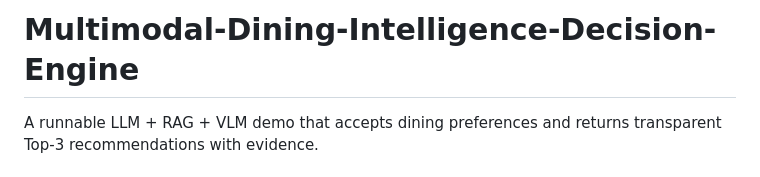
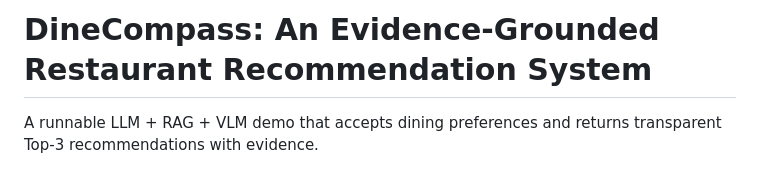
Before and after one commit to Ophelia-web/DineCompass-An-Evidence-Grounded-Restaurant-Recommendation-System, a Markdown page: README.md, the part around the change. GitHub-like rendering.

Commit message:
Change project name to DineCompass
Updated project title and description in README.

```diff
--- a/README.md
+++ b/README.md
@@ -1,4 +1,4 @@
-# Multimodal-Dining-Intelligence-Decision-Engine
+# DineCompass: An Evidence-Grounded Restaurant Recommendation System
 
 A runnable LLM + RAG + VLM demo that accepts dining preferences and returns transparent Top-3 recommendations with evidence.
 
```
